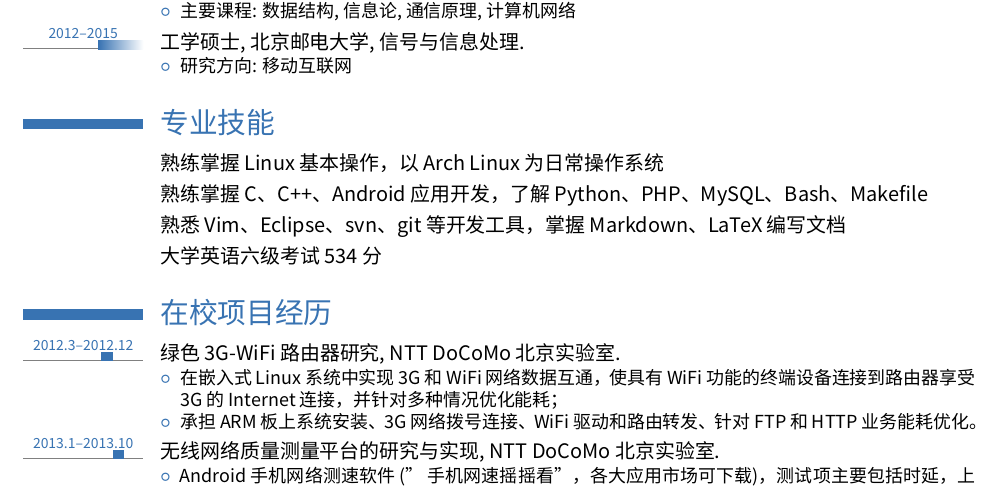
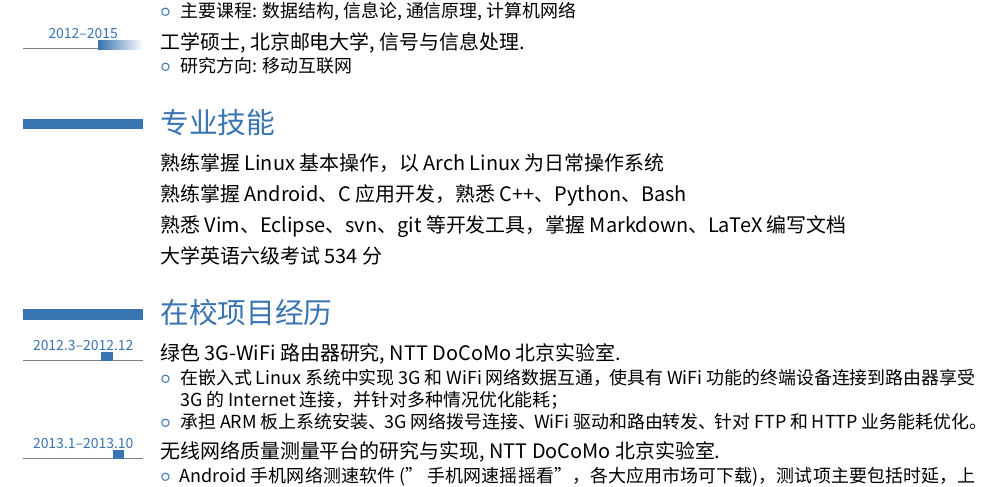
Before and after one commit to x7hub/myCV, a LaTeX CV (myCV.tex): part of page 1 of 2, cut so that both start at the same text. Compiled offline with XeLaTeX; a missing font is replaced by an installed copy or a similar font.

Commit message:
mod skills

```diff
--- a/myCV.tex
+++ b/myCV.tex
@@ -106,7 +106,7 @@
 
 \section{专业技能}
 \cvitem{}{熟练掌握Linux基本操作，以Arch Linux为日常操作系统}
-\cvitem{}{熟练掌握C、C++、Android应用开发，了解Python、PHP、MySQL、Bash、Makefile}
+\cvitem{}{熟练掌握Android、C应用开发，熟悉C++、Python、Bash}
 \cvitem{}{熟悉Vim、Eclipse、svn、git等开发工具，掌握Markdown、LaTeX编写文档}
 \cvitem{}{大学英语六级考试534分}
 
```
Also changed, not shown: myCV.pdf.
